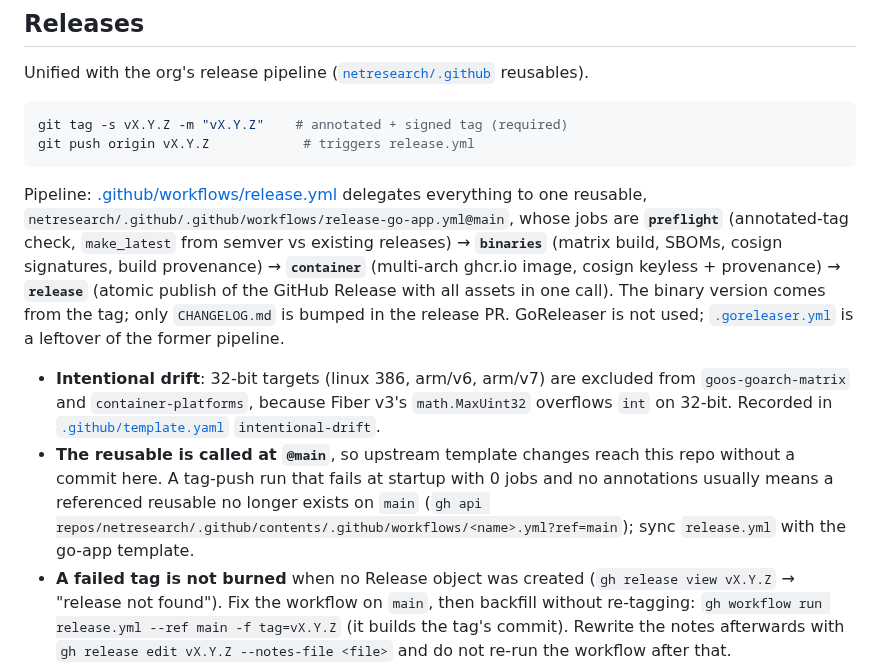
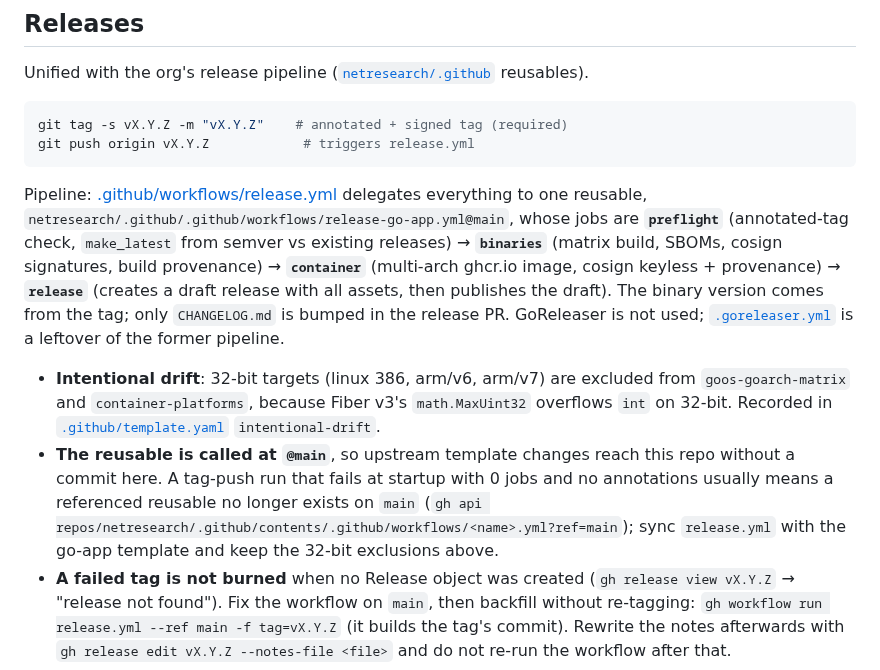
Before and after one commit to netresearch/ldap-selfservice-password-changer, a Markdown page: AGENTS.md, the part around the change. Drawn GitHub-style.

Commit message:
docs(agents): describe the draft-then-publish release step
The reusable's release job creates a draft release with all assets and
publishes it in a second step, so "atomic, one call" was wrong. The
recovery note now says to keep the 32-bit exclusions when syncing
release.yml with the go-app template.

Assisted-by: claude-code:claude-opus-5-5
Agent-Session: 893fb897-e893-4194-94b4-9661a6d0da9d
Agent-Host: 0493f0
Signed-off-by: Sebastian Mendel <info@sebastianmendel.de>

````diff
--- a/AGENTS.md
+++ b/AGENTS.md
@@ -108,10 +108,10 @@ git tag -s vX.Y.Z -m "vX.Y.Z"    # annotated + signed tag (required)
 git push origin vX.Y.Z            # triggers release.yml
 ```
 
-Pipeline: [.github/workflows/release.yml](.github/workflows/release.yml) delegates everything to one reusable, `netresearch/.github/.github/workflows/release-go-app.yml@main`, whose jobs are **`preflight`** (annotated-tag check, `make_latest` from semver vs existing releases) → **`binaries`** (matrix build, SBOMs, cosign signatures, build provenance) → **`container`** (multi-arch ghcr.io image, cosign keyless + provenance) → **`release`** (atomic publish of the GitHub Release with all assets in one call). The binary version comes from the tag; only `CHANGELOG.md` is bumped in the release PR. GoReleaser is not used; [`.goreleaser.yml`](.goreleaser.yml) is a leftover of the former pipeline.
+Pipeline: [.github/workflows/release.yml](.github/workflows/release.yml) delegates everything to one reusable, `netresearch/.github/.github/workflows/release-go-app.yml@main`, whose jobs are **`preflight`** (annotated-tag check, `make_latest` from semver vs existing releases) → **`binaries`** (matrix build, SBOMs, cosign signatures, build provenance) → **`container`** (multi-arch ghcr.io image, cosign keyless + provenance) → **`release`** (creates a draft release with all assets, then publishes the draft). The binary version comes from the tag; only `CHANGELOG.md` is bumped in the release PR. GoReleaser is not used; [`.goreleaser.yml`](.goreleaser.yml) is a leftover of the former pipeline.
 
 - **Intentional drift**: 32-bit targets (linux 386, arm/v6, arm/v7) are excluded from `goos-goarch-matrix` and `container-platforms`, because Fiber v3's `math.MaxUint32` overflows `int` on 32-bit. Recorded in [`.github/template.yaml`](.github/template.yaml) `intentional-drift`.
-- **The reusable is called at `@main`**, so upstream template changes reach this repo without a commit here. A tag-push run that fails at startup with 0 jobs and no annotations usually means a referenced reusable no longer exists on `main` (`gh api repos/netresearch/.github/contents/.github/workflows/<name>.yml?ref=main`); sync `release.yml` with the go-app template.
+- **The reusable is called at `@main`**, so upstream template changes reach this repo without a commit here. A tag-push run that fails at startup with 0 jobs and no annotations usually means a referenced reusable no longer exists on `main` (`gh api repos/netresearch/.github/contents/.github/workflows/<name>.yml?ref=main`); sync `release.yml` with the go-app template and keep the 32-bit exclusions above.
 - **A failed tag is not burned** when no Release object was created (`gh release view vX.Y.Z` → "release not found"). Fix the workflow on `main`, then backfill without re-tagging: `gh workflow run release.yml --ref main -f tag=vX.Y.Z` (it builds the tag's commit). Rewrite the notes afterwards with `gh release edit vX.Y.Z --notes-file <file>` and do not re-run the workflow after that.
 
 ## When Stuck
````
